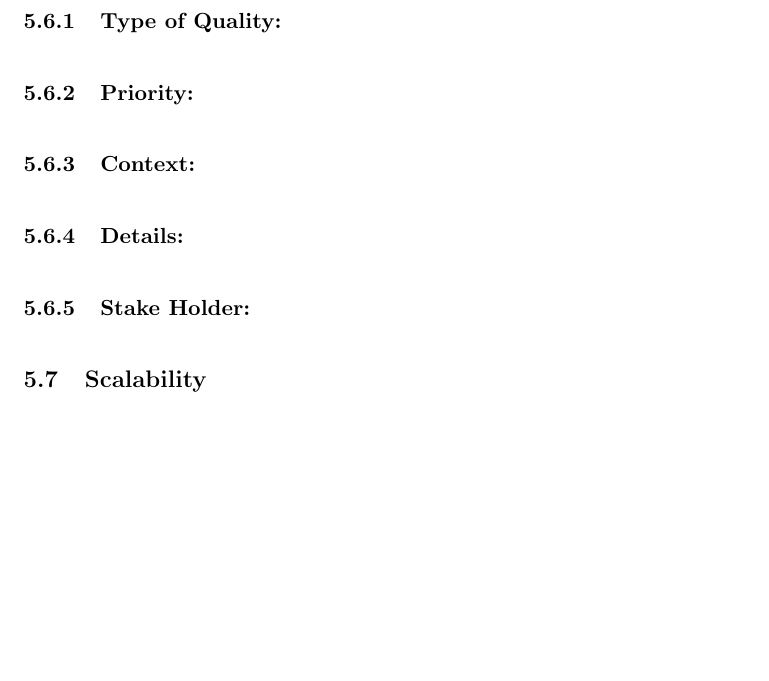
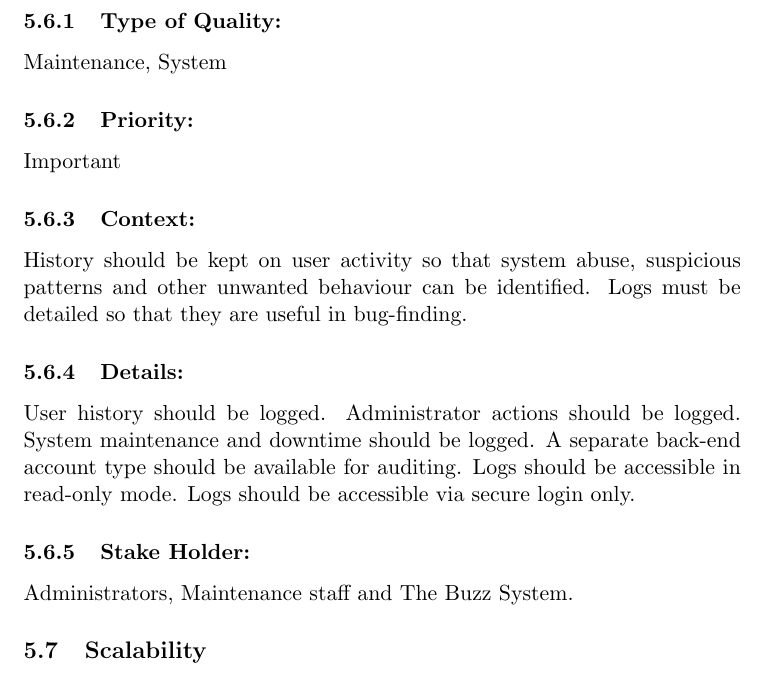
Before and after one commit to davidbreetzke/COS_301_Phase2_1B, a LaTeX document (Latex Files/ArchitecturalRequirements.tex): part of page 12 of 20, cut so that both start at the same text, the shorter picture padded with empty space. Compiled offline with pdfLaTeX.

Commit message:
Added "Monitorability and Auditability" Quality Requirement

```diff
--- a/Latex Files/ArchitecturalRequirements.tex
+++ b/Latex Files/ArchitecturalRequirements.tex
@@ -176,19 +176,19 @@
 
 	\subsection{Monitorability and Auditability}
 		\subsubsection{Type of Quality:}
-			\textbf{}
+			\textbf{}Maintenance, System
 
 		\subsubsection{Priority:}
-			\textbf{}
+			\textbf{}Important
 
 		\subsubsection{Context:}
-			\textbf{}
+			\textbf{}History should be kept on user activity so that system abuse, suspicious patterns and other unwanted behaviour can be identified. Logs must be detailed so that they are useful in bug-finding.
 
 		\subsubsection{Details:}
-			\textbf{}
+			\textbf{}User history should be logged. Administrator actions should be logged. System maintenance and downtime should be logged. A separate back-end account type should be available for auditing. Logs should be accessible in read-only mode. Logs should be accessible via secure login only.
 
 		\subsubsection{Stake Holder:}
-			\textbf{}
+			\textbf{}Administrators, Maintenance staff and The Buzz System.
 
 	\subsection{Scalability}
 		\subsubsection{Type of Quality:}
```
